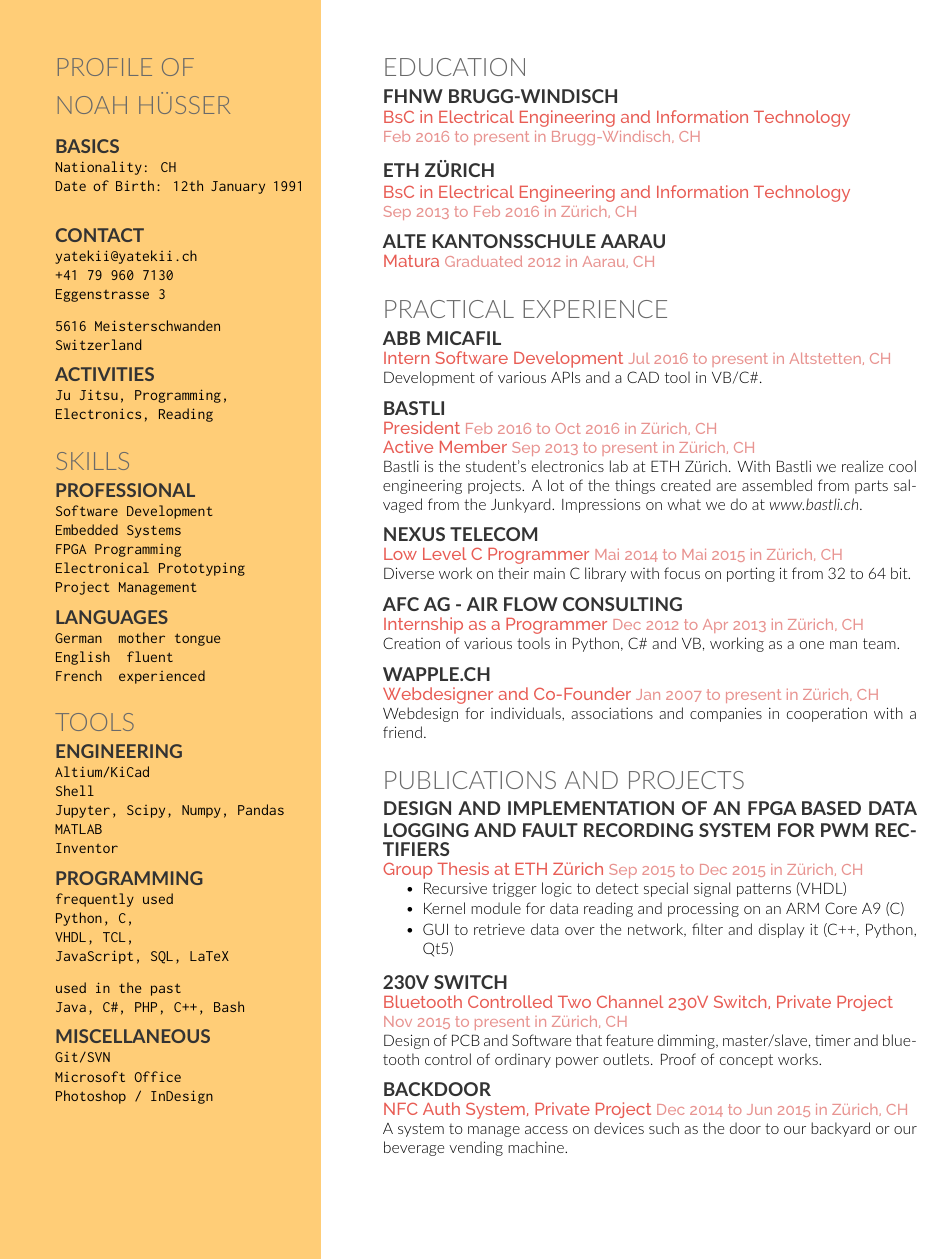
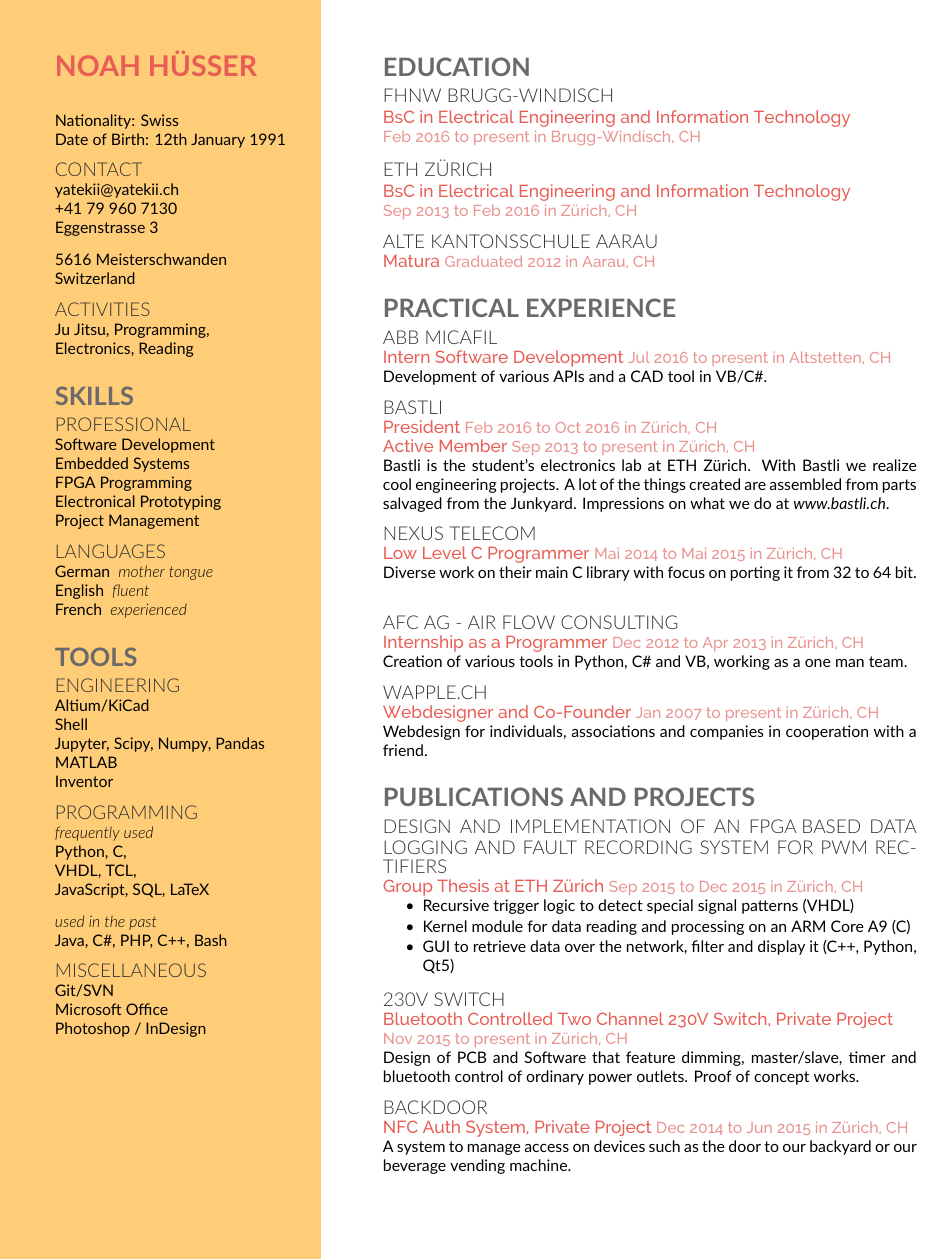
Before and after one commit to Yatekii/resume, a LaTeX CV (resume.tex, which reads resume.cls): part of the page, cut at the place of the change. Compiled offline with XeLaTeX; a missing font is replaced by an installed copy or a similar font.

Commit message:
changed some colors and headings; emphasized name; looks decent now; still not satisfied tho

```diff
--- a/resume.cls
+++ b/resume.cls
@@ -63,6 +42,7 @@
 \usepackage{titlesec}
 \titlespacing{\section}{0pt}{0pt}{0pt}
 \titlespacing{\subsection}{0pt}{0pt}{0pt}
+\titlespacing{\subsubsection}{0pt}{0pt}{0pt}
 
 % Section separator command
 \newcommand{\sectionsep}{\vspace{8pt}}
@@ -105,13 +85,20 @@
   \titleformat{\section}{%
     \color{heading}%
     \headingfont%
-    \fontsize{16pt}{24pt}\selectfont%
+    \fontsize{18pt}{24pt}\selectfont%
     \raggedright\uppercase%
   }{}{0em}{}%
   % Subsection command
   \titleformat{\subsection}{%
     \color{subheading}%
     \subheadingfont%
+    \fontsize{16pt}{24pt}\selectfont%
+    \raggedright\uppercase%
+  }{}{0em}{}%
+  % Subsubsection command
+  \titleformat{\subsubsection}{%
+    \color{subsubheading}%
+    \subsubheadingfont%
     \fontsize{12pt}{12pt}\selectfont%
     \uppercase%
   }{}{0em}{}%
@@ -140,12 +127,19 @@
   \titleformat{\subsection}{%
     \color{subheading}%
     \subheadingfont%
+    \fontsize{16pt}{24pt}\selectfont%
+    \uppercase%
+  }{}{0em}{}%
+  % Subsubsection command
+  \titleformat{\subsubsection}{%
+    \color{subsubheading}%
+    \subsubheadingfont%
     \fontsize{12pt}{12pt}\selectfont%
     \uppercase%
   }{}{0em}{}%
   % Control the text flow
   \hfill%
-  \noindent\begin{minipage}[t][0pt]{0.60\textwidth}%
+  \noindent\begin{minipage}[t]{0.60\textwidth}%
 }{%
   \end{minipage}%
 }
--- a/resume.tex
+++ b/resume.tex
@@ -18,18 +43,17 @@
 %%%%%%%%%%%%%%%%%%%%%%%%%%%%%%%%%%%%%%
 
 \begin{facts}
-\section{Profile Of}
 \section{Noah Hüsser}
 %\LARGE\textit{Noah Hüsser}\normalsize
 \sectionsep
 %\includegraphics[valign=t, width=0.5\textwidth,left]{images/portrait_noah}
+\sectionsep
 
-\subsection{Basics}
-Nationality: CH\\
+Nationality: Swiss\\
 Date of Birth: 12th January 1991
 \sectionsep
 
-\subsection{Contact}
+\subsubsection{Contact}
 yatekii@yatekii.ch\\
 +41 79 960 7130\\
 \sectionsep
@@ -57,15 +81,15 @@
 Project Management
 \sectionsep
 
-\subsection{Languages}
+\subsubsection{Languages}
 German \describe{mother tongue}\\
 English \describe{fluent}\\
 French \describe{experienced}
 \sectionsep
 
-\section{Tools}
+\subsection{Tools}
 
-\subsection{Engineering}
+\subsubsection{Engineering}
 Altium/KiCad\\
 Shell\\
 Jupyter, Scipy, Numpy, Pandas\\
@@ -97,17 +121,17 @@
 %     EDUCATION
 %%%%%%%%%%%%%%%%%%%%%%%%%%%%%%%%%%%%%%
 
-\section{Education}
+\subsection{Education}
 
-\subsection{FHNW Brugg-Windisch}
+\subsubsection{FHNW Brugg-Windisch}
 \meta{BsC in Electrical Engineering and Information Technology\\}{Feb 2016}{present}{Brugg-Windisch, CH}
 \sectionsep
 
-\subsection{ETH Zürich}
+\subsubsection{ETH Zürich}
 \meta{BsC in Electrical Engineering and Information Technology\\}{Sep 2013}{Feb 2016}{Zürich, CH}
 \sectionsep
 
-\subsection{Alte Kantonsschule Aarau}
+\subsubsection{Alte Kantonsschule Aarau}
 \meta{Matura}{Graduated 2012}{}{Aarau, CH}
 \sectionsep
 
@@ -115,14 +139,14 @@
 %     EXPERIENCE
 %%%%%%%%%%%%%%%%%%%%%%%%%%%%%%%%%%%%%%
 
-\section{Practical Experience}
+\subsection{Practical Experience}
 
-\subsection{ABB Micafil}
+\subsubsection{ABB Micafil}
 \meta{Intern Software Development}{Jul 2016}{present}{Altstetten, CH}
 Development of various APIs and a CAD tool in VB/C\#.
 \sectionsep
 
-\subsection{Bastli}
+\subsubsection{Bastli}
 \meta{President}{Feb 2016}{Oct 2016}{Zürich, CH}
 \meta{Active Member}{Sep 2013}{present}{Zürich, CH}
 Bastli is the student's electronics lab at ETH Zürich.
@@ -130,17 +154,17 @@
 Impressions on what we do at \textit{www.bastli.ch}.
 \sectionsep
 
-\subsection{Nexus Telecom}
+\subsubsection{Nexus Telecom}
 \meta{Low Level C Programmer}{Mai 2014}{Mai 2015}{Zürich, CH}
 Diverse work on their main C library with focus on porting it from 32 to 64 bit.
 \sectionsep
 
-\subsection{AFC AG - Air Flow Consulting}
+\subsubsection{AFC AG - Air Flow Consulting}
 \meta{Internship as a Programmer}{Dec 2012}{Apr 2013}{Zürich, CH}
 Creation of various tools in Python, C\# and VB, working as a one man team.
 \sectionsep
 
-\subsection{wapple.ch}
+\subsubsection{wapple.ch}
 \meta{Webdesigner and Co-Founder}{Jan 2007}{present}{Zürich, CH}
 Webdesign for individuals, associations and companies in cooperation with a friend.
 \sectionsep
@@ -149,9 +173,9 @@
 %     PUBLICATIONS
 %%%%%%%%%%%%%%%%%%%%%%%%%%%%%%%%%%%%%%
 
-\section{Publications and Projects}
+\subsection{Publications and Projects}
 
-\subsection{Design and Implementation of an FPGA Based Data Logging and Fault Recording System for PWM Rectifiers}
+\subsubsection{Design and Implementation of an FPGA Based Data Logging and Fault Recording System for PWM Rectifiers}
 \meta{Group Thesis at ETH Zürich}{Sep 2015}{Dec 2015}{Zürich, CH}
 \vspace{\topsep} % Hacky fix for awkward extra vertical space
 \begin{tightemize}
@@ -161,12 +185,12 @@
 \end{tightemize}
 \sectionsep
 
-\subsection{230V Switch}
+\subsubsection{230V Switch}
 \meta{Bluetooth Controlled Two Channel 230V Switch, Private Project}{Nov 2015}{present}{Zürich, CH}
 Design of PCB and Software that feature dimming, master/slave, timer and bluetooth control of ordinary power outlets. Proof of concept works.
 \sectionsep
 
-\subsection{backdoor}
+\subsubsection{backdoor}
 \meta{NFC Auth System, Private Project}{Dec 2014}{Jun 2015}{Zürich, CH}
 A system to manage access on devices such as the door to our backyard or our beverage vending machine.
 \sectionsep
```
Also changed, not shown: resume.cls (27 more changed lines), resume.tex (35 more changed lines), 1 other file.
